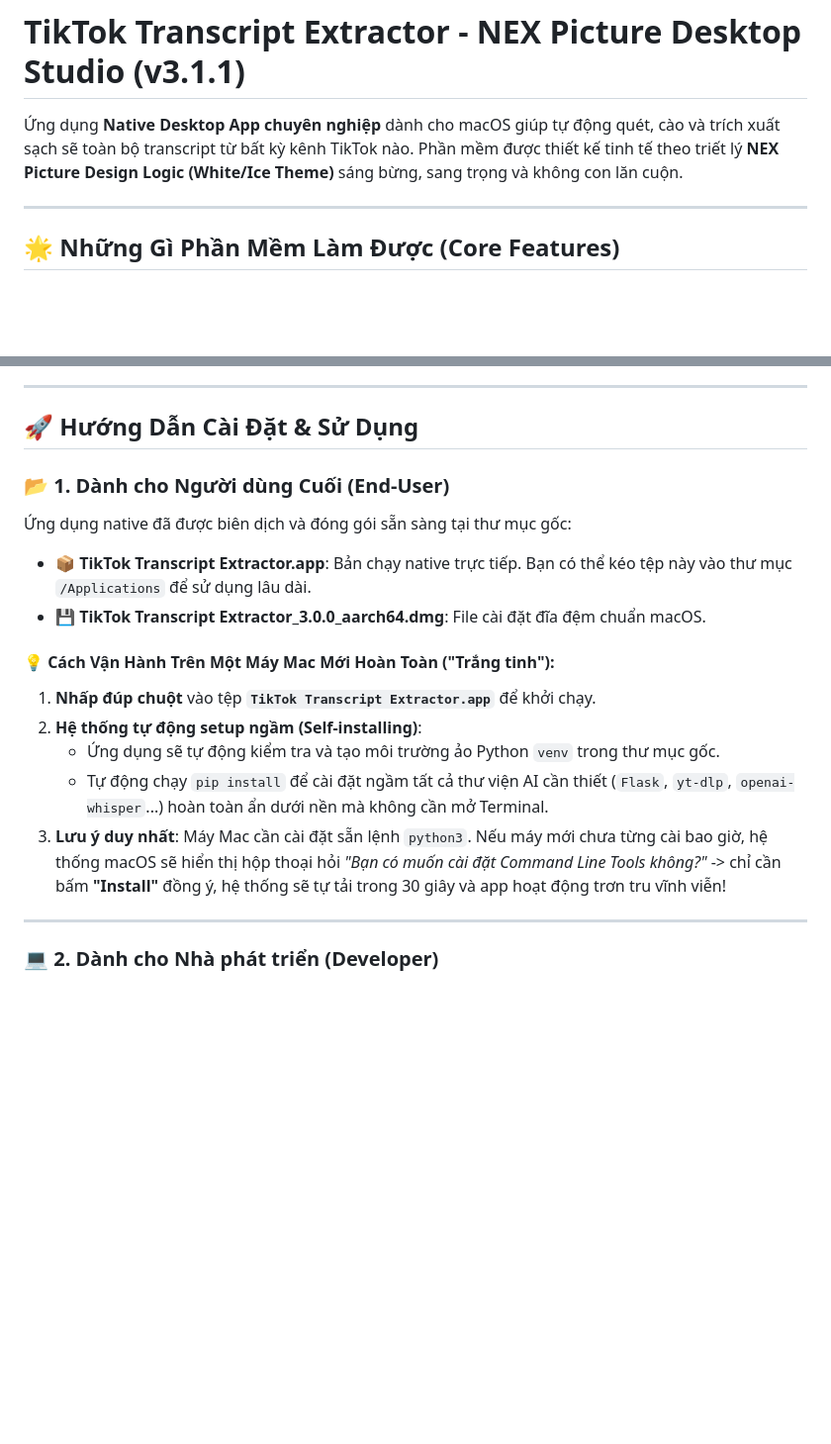
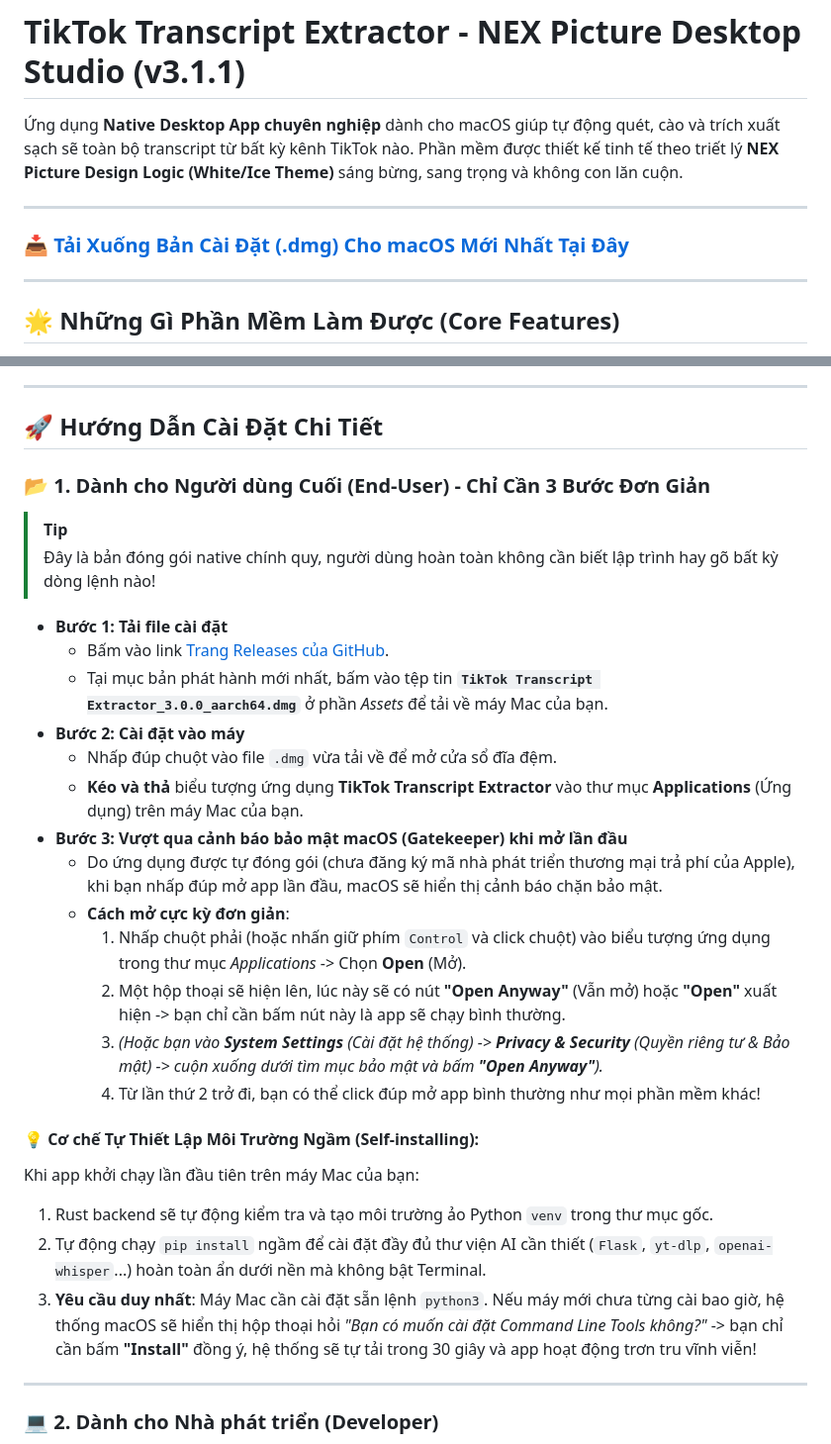
Before and after one commit to kieentrong/tiktok-transcript-extractor, a Markdown page: README.md, 2 parts joined by grey strips. Shown at 99% size. Drawn GitHub-style; blank space fills up the shorter version.

Commit message:
docs: update README add direct release link and macOS Gatekeeper bypass instructions

```diff
--- a/README.md
+++ b/README.md
@@ -1,6 +1,10 @@
 # TikTok Transcript Extractor - NEX Picture Desktop Studio (v3.1.1)
 
 Ứng dụng **Native Desktop App chuyên nghiệp** dành cho macOS giúp tự động quét, cào và trích xuất sạch sẽ toàn bộ transcript từ bất kỳ kênh TikTok nào. Phần mềm được thiết kế tinh tế theo triết lý **NEX Picture Design Logic (White/Ice Theme)** sáng bừng, sang trọng và không con lăn cuộn.
+
+---
+
+### 📥 [Tải Xuống Bản Cài Đặt (.dmg) Cho macOS Mới Nhất Tại Đây](https://github.com/kieentrong/tiktok-transcript-extractor/releases)
 
 ---
 
@@ -16,19 +20,32 @@
 
 ---
 
-## 🚀 Hướng Dẫn Cài Đặt & Sử Dụng
+## 🚀 Hướng Dẫn Cài Đặt Chi Tiết
 
-### 📂 1. Dành cho Người dùng Cuối (End-User)
-Ứng dụng native đã được biên dịch và đóng gói sẵn sàng tại thư mục gốc:
-*   📦 **TikTok Transcript Extractor.app**: Bản chạy native trực tiếp. Bạn có thể kéo tệp này vào thư mục `/Applications` để sử dụng lâu dài.
-*   💾 **TikTok Transcript Extractor_3.0.0_aarch64.dmg**: File cài đặt đĩa đệm chuẩn macOS.
+### 📂 1. Dành cho Người dùng Cuối (End-User) - Chỉ Cần 3 Bước Đơn Giản
 
-#### 💡 Cách Vận Hành Trên Một Máy Mac Mới Hoàn Toàn ("Trắng tinh"):
-1.  **Nhấp đúp chuột** vào tệp **`TikTok Transcript Extractor.app`** để khởi chạy.
-2.  **Hệ thống tự động setup ngầm (Self-installing)**:
-    *   Ứng dụng sẽ tự động kiểm tra và tạo môi trường ảo Python `venv` trong thư mục gốc.
-    *   Tự động chạy `pip install` để cài đặt ngầm tất cả thư viện AI cần thiết (`Flask`, `yt-dlp`, `openai-whisper`...) hoàn toàn ẩn dưới nền mà không cần mở Terminal.
-3.  **Lưu ý duy nhất**: Máy Mac cần cài đặt sẵn lệnh `python3`. Nếu máy mới chưa từng cài bao giờ, hệ thống macOS sẽ hiển thị hộp thoại hỏi *"Bạn có muốn cài đặt Command Line Tools không?"* -> chỉ cần bấm **"Install"** đồng ý, hệ thống sẽ tự tải trong 30 giây và app hoạt động trơn tru vĩnh viễn!
+> [!TIP]
+> Đây là bản đóng gói native chính quy, người dùng hoàn toàn không cần biết lập trình hay gõ bất kỳ dòng lệnh nào!
+
+*   **Bước 1: Tải file cài đặt**
+    *   Bấm vào link [Trang Releases của GitHub](https://github.com/kieentrong/tiktok-transcript-extractor/releases).
+    *   Tại mục bản phát hành mới nhất, bấm vào tệp tin **`TikTok Transcript Extractor_3.0.0_aarch64.dmg`** ở phần *Assets* để tải về máy Mac của bạn.
+*   **Bước 2: Cài đặt vào máy**
+    *   Nhấp đúp chuột vào file `.dmg` vừa tải về để mở cửa sổ đĩa đệm.
+    *   **Kéo và thả** biểu tượng ứng dụng **TikTok Transcript Extractor** vào thư mục **Applications** (Ứng dụng) trên máy Mac của bạn.
+*   **Bước 3: Vượt qua cảnh báo bảo mật macOS (Gatekeeper) khi mở lần đầu**
+    *   Do ứng dụng được tự đóng gói (chưa đăng ký mã nhà phát triển thương mại trả phí của Apple), khi bạn nhấp đúp mở app lần đầu, macOS sẽ hiển thị cảnh báo chặn bảo mật.
+    *   **Cách mở cực kỳ đơn giản**:
+        1. Nhấp chuột phải (hoặc nhấn giữ phím `Control` và click chuột) vào biểu tượng ứng dụng trong thư mục *Applications* -> Chọn **Open** (Mở).
+        2. Một hộp thoại sẽ hiện lên, lúc này sẽ có nút **"Open Anyway"** (Vẫn mở) hoặc **"Open"** xuất hiện -> bạn chỉ cần bấm nút này là app sẽ chạy bình thường.
+        3. *(Hoặc bạn vào **System Settings** (Cài đặt hệ thống) -> **Privacy & Security** (Quyền riêng tư & Bảo mật) -> cuộn xuống dưới tìm mục bảo mật và bấm **"Open Anyway"**).*
+        4. Từ lần thứ 2 trở đi, bạn có thể click đúp mở app bình thường như mọi phần mềm khác!
+
+#### 💡 Cơ chế Tự Thiết Lập Môi Trường Ngầm (Self-installing):
+Khi app khởi chạy lần đầu tiên trên máy Mac của bạn:
+1.  Rust backend sẽ tự động kiểm tra và tạo môi trường ảo Python `venv` trong thư mục gốc.
+2.  Tự động chạy `pip install` ngầm để cài đặt đầy đủ thư viện AI cần thiết (`Flask`, `yt-dlp`, `openai-whisper`...) hoàn toàn ẩn dưới nền mà không bật Terminal.
+3.  **Yêu cầu duy nhất**: Máy Mac cần cài đặt sẵn lệnh `python3`. Nếu máy mới chưa từng cài bao giờ, hệ thống macOS sẽ hiển thị hộp thoại hỏi *"Bạn có muốn cài đặt Command Line Tools không?"* -> bạn chỉ cần bấm **"Install"** đồng ý, hệ thống sẽ tự tải trong 30 giây và app hoạt động trơn tru vĩnh viễn!
 
 ---
 
```
